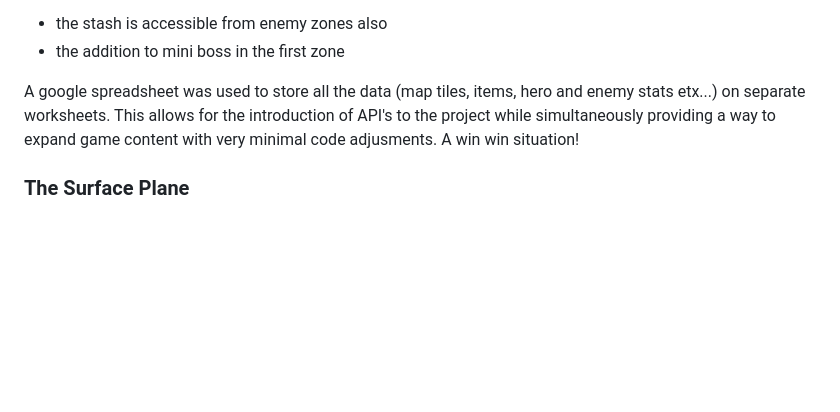
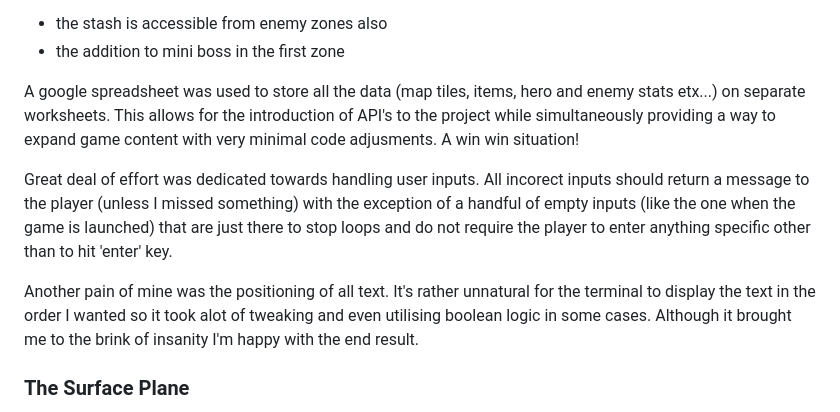
Before and after one commit to SimasJakubenas/rpg-game-pp3, a Markdown page: README.md, the part around the change. GitHub-like rendering; blank space fills up the shorter version.

Commit message:
Add update to the skeleton plane

```diff
--- a/README.md
+++ b/README.md
@@ -133,6 +133,10 @@ For the most part I stuck with the initial chart. There is a couple noticible ch
 
 A google spreadsheet was used to store all the data (map tiles, items, hero and enemy stats etx...) on separate worksheets. This allows for the introduction of API's to the project while simultaneously providing a way to expand game content with very minimal code adjusments. A win win situation!
 
+Great deal of effort was dedicated towards handling user inputs. All incorect inputs should return a message to the player (unless I missed something) with the exception of a handful of empty inputs (like the one when the game is launched) that are just there to stop loops and do not require the player to enter anything specific other than to hit 'enter' key.
+
+Another pain of mine was the positioning of all text. It's rather unnatural for the terminal to display the text in the order I wanted so it took alot of tweaking and even utilising boolean logic in some cases. Although it brought me to the brink of insanity I'm happy with the end result.
+
 ### The Surface Plane
 
 As this is a terminal game it's very limited in terms of visual appearance, however I tried to utilize the use of 'ASCII' arc to make the game more appealing to the player and break up the monotony of text.
```
